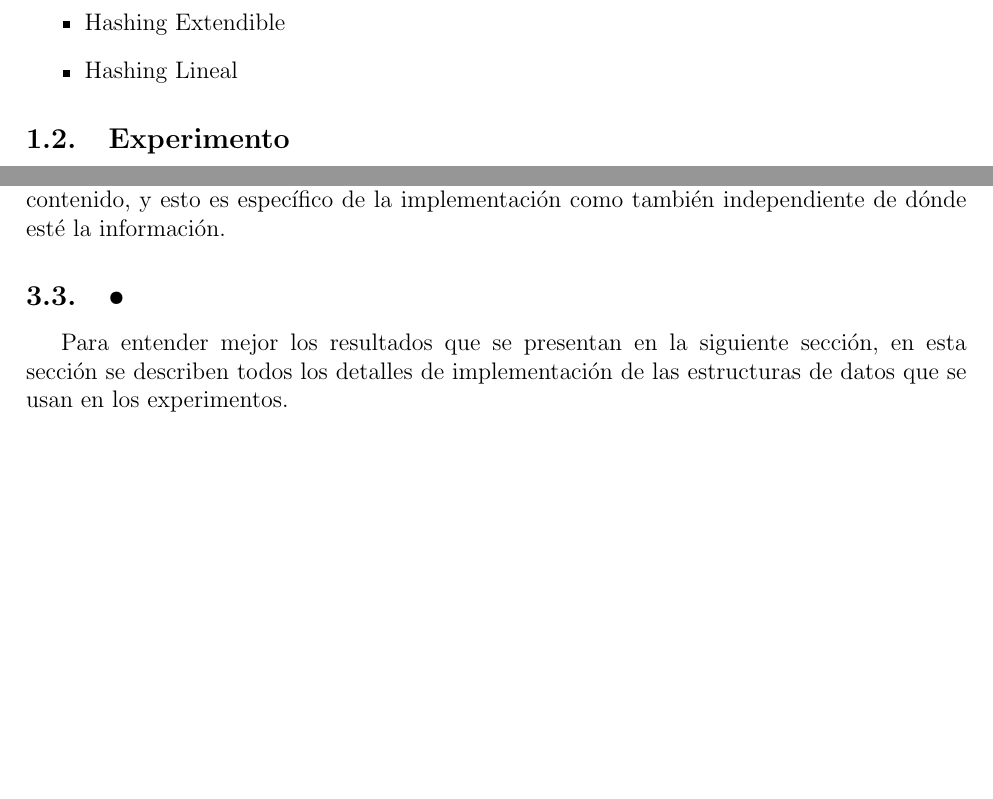
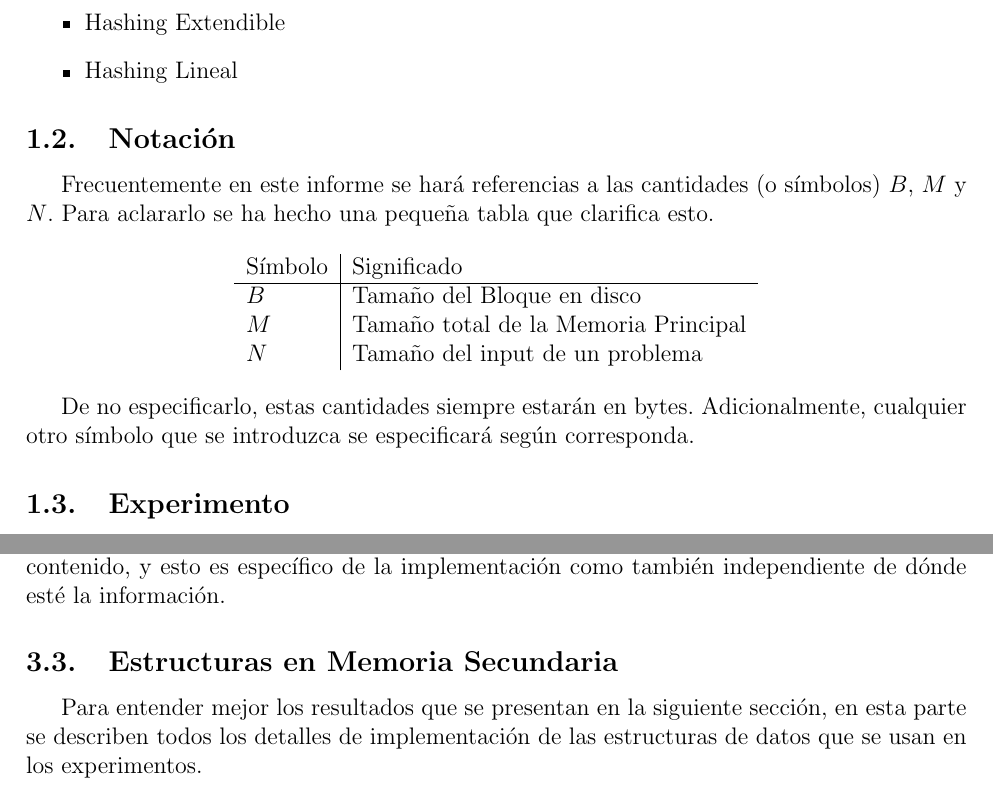
Before and after one commit to anachronic/tarea2-algoritmos, a LaTeX document (informe/informe.tex): two parts of pages 4 and 5 of 5 before the commit and two parts of pages 4 and 6 of 11 after it, joined at a grey line, cut so that both start at the same text, the shorter picture padded with empty space. Compiled offline with pdfLaTeX.

Commit message:
Extender informe

```diff
--- a/informe/informe.tex
+++ b/informe/informe.tex
@@ -62,6 +62,21 @@ Hasta ahora se ha dado una discusión bastante grande de qué es memoria secunda
 \item Hashing Lineal
 \end{itemize}
 
+\subsection{Notación}
+
+Frecuentemente en este informe se hará referencias a las cantidades (o símbolos) $B$, $M$ y $N$. Para aclararlo se ha hecho una pequeña tabla que clarifica esto.
+
+\begin{center}
+\begin{tabular}{l|l}
+Símbolo & Significado \\ \hline
+$B$ & Tamaño del Bloque en disco \\
+$M$ & Tamaño total de la Memoria Principal \\
+$N$ & Tamaño del input de un problema
+\end{tabular}
+\end{center}
+
+De no especificarlo, estas cantidades siempre estarán en bytes. Adicionalmente, cualquier otro símbolo que se introduzca se especificará según corresponda.
+
 \subsection{Experimento}
 
 Para ver qué estructuras son mejores según las medidas de rendimiento antes expuestas
@@ -93,10 +110,9 @@ Aunque el análisis parezca pesimista, realmente estas limitaciones no son de ta
 Asimismo, el espacio no tiene que ver con la cantidad de los bloques, sino que con su contenido, y esto es específico de la implementación como también independiente de dónde esté la información.
 
 
-\subsection{•}
+\subsection{Estructuras en Memoria Secundaria}
 
-
-Para entender mejor los resultados que se presentan en la siguiente sección, en esta sección se describen todos los detalles de implementación de las estructuras de datos que se usan en los experimentos.\\
+Para entender mejor los resultados que se presentan en la siguiente sección, en esta parte se describen todos los detalles de implementación de las estructuras de datos que se usan en los experimentos.\\
 
 Es natural que los resultados puedan variar mucho según la forma en la que se implementan las estructuras de datos en memoria secundaria, y es justamente por eso que leer esta sección es de especial importancia para entender los resultados de este experimento \emph{particular} con las implementaciones aquí descritas.
 
```
Also changed, not shown: informe/informe.pdf, informe/informe.tex (9 more changed lines).
